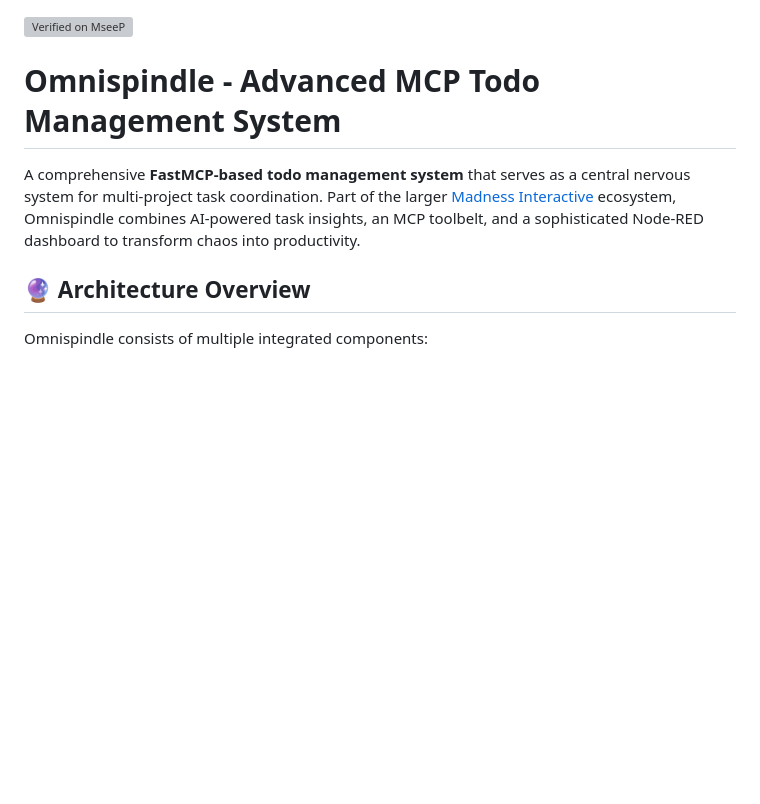
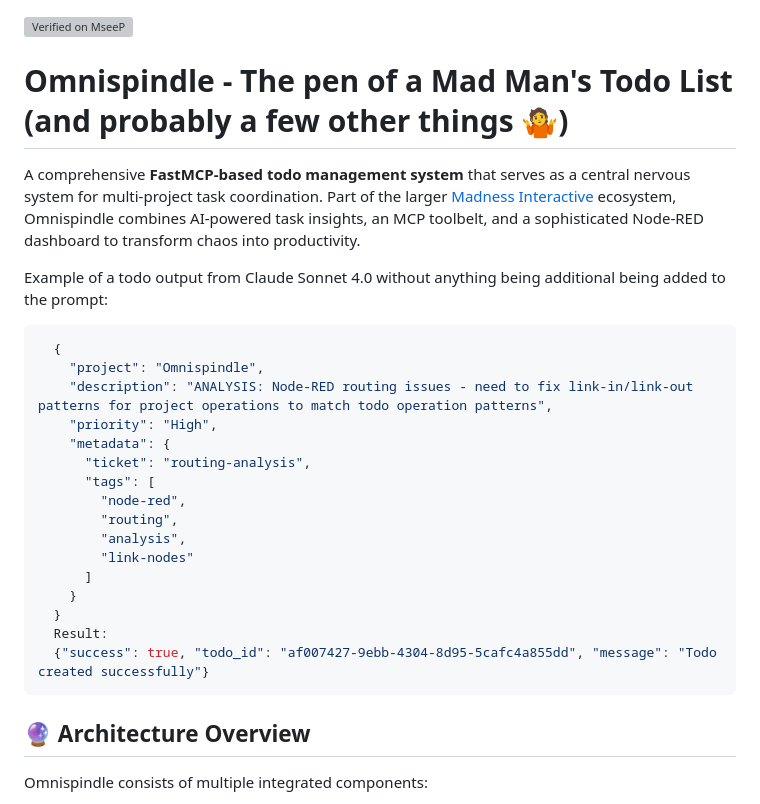
Before and after one commit to MadnessEngineering/Omnispindle, a Markdown page: README.md, the part around the change. GitHub-like rendering; blank space fills up the shorter version; grey boxes are pictures that could not be loaded.

````diff
--- a/README.md
+++ b/README.md
@@ -1,10 +1,31 @@
 [![Verified on MseeP](https://mseep.ai/badge.svg)](https://mseep.ai/app/7cd85c5a-291d-4027-9497-78bffcb8fd4e)
 
-# Omnispindle - Advanced MCP Todo Management System
+# Omnispindle - The pen of a Mad Man's Todo List (and probably a few other things 🤷)
 
 
 A comprehensive **FastMCP-based todo management system** that serves as a central nervous system for multi-project task coordination.
 Part of the larger [Madness Interactive](https://github.com/MadnessEngineering/Madness_Interactive) ecosystem, Omnispindle combines AI-powered task insights, an MCP toolbelt, and a sophisticated Node-RED dashboard to transform chaos into productivity.
+
+Example of a todo output from Claude Sonnet 4.0 without anything being additional being added to the prompt:
+
+```json
+  {
+    "project": "Omnispindle",
+    "description": "ANALYSIS: Node-RED routing issues - need to fix link-in/link-out patterns for project operations to match todo operation patterns",
+    "priority": "High",
+    "metadata": {
+      "ticket": "routing-analysis",
+      "tags": [
+        "node-red",
+        "routing",
+        "analysis",
+        "link-nodes"
+      ]
+    }
+  }
+  Result:
+  {"success": true, "todo_id": "af007427-9ebb-4304-8d95-5cafc4a855dd", "message": "Todo created successfully"}
+```
 
 ## 🔮 Architecture Overview
 
````
